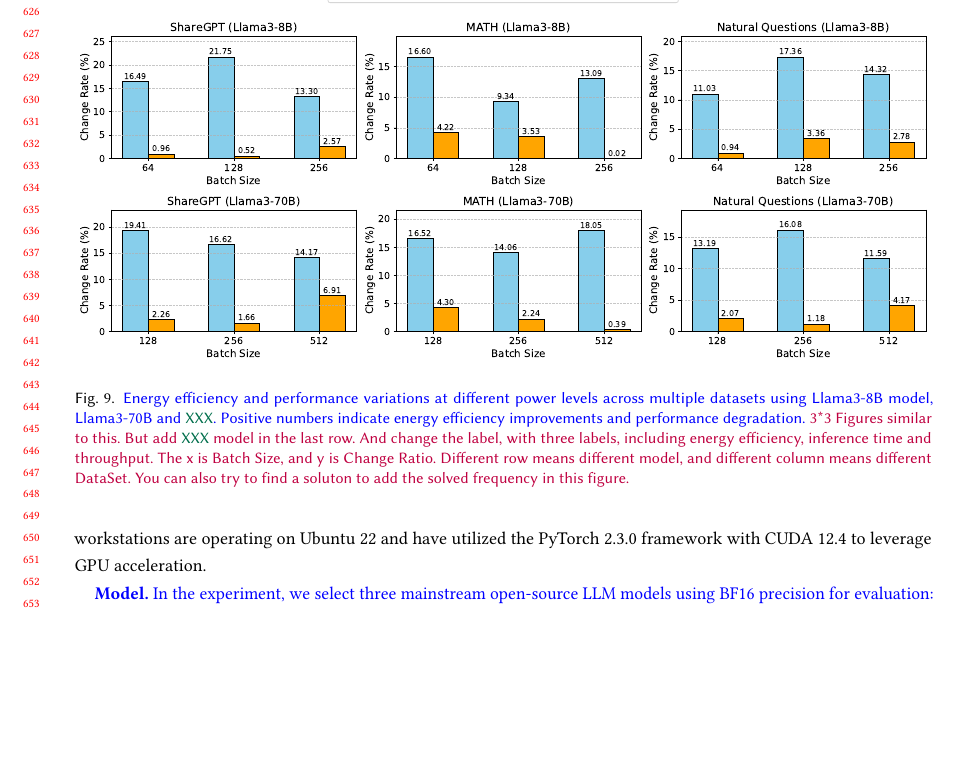
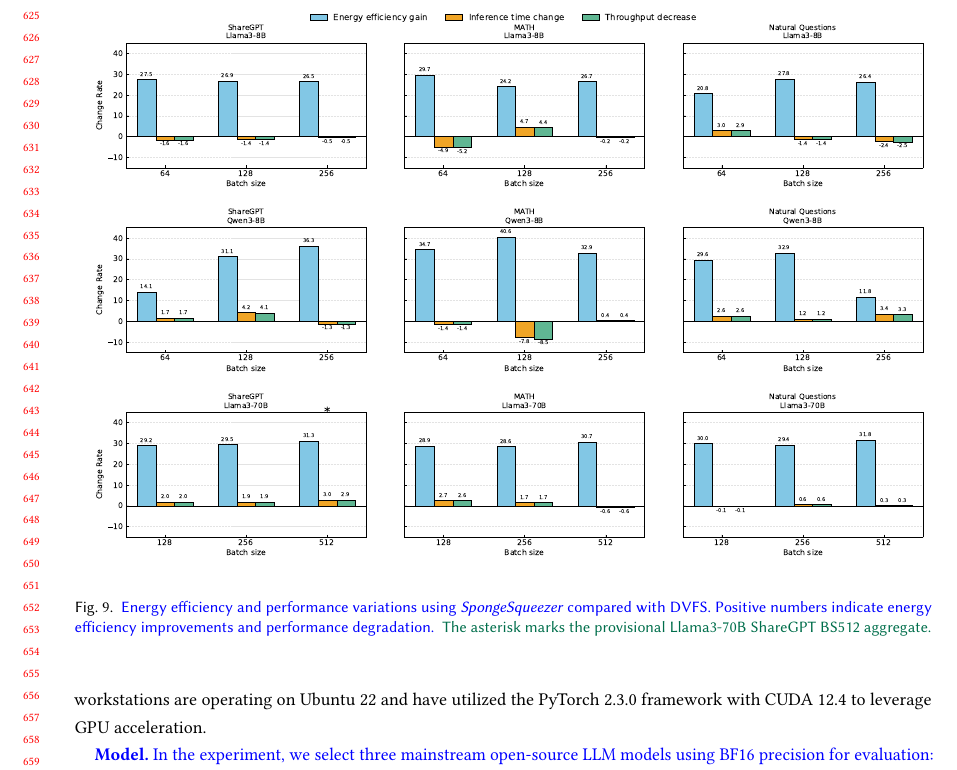
Before and after one commit to LilWei0118/paper, a LaTeX paper (sample-sigconf.tex, which reads 04-evaluation.tex): part of page 13 of 19, cut at the place of the change, the shorter picture padded with empty space. Compiled offline with pdfLaTeX.

Commit message:
Enlarge Fig 9 panels and simplify vertical label

```diff
--- a/04-evaluation.tex
+++ b/04-evaluation.tex
@@ -43,10 +43,10 @@ During online frequency adjustment part, the frequency is configured before the
 
 \begin{figure*}[t]
     \centering
-    \includegraphics[width=1\linewidth]{figures/Energy_E2E_under_BatchSize_lyz_new_new_new_new_new.pdf}
-    \caption{\bylyz{Energy efficiency and performance variations at different power levels across multiple datasets using Llama3-8B model, Llama3-70B and \hcwplaceholder{XXX}.
+    \includegraphics[width=\linewidth]{figures/hcw_final_figures/Fig9_energy_performance_three_models_output2_20261017.pdf}
+    \caption{\bylyz{Energy efficiency and performance variations using \thisproj{} compared with DVFS.
     Positive numbers indicate energy efficiency improvements and performance degradation.
-    }\lyzcheck{3*3 Figures similar to this. But add \hcwplaceholder{XXX} model in the last row. And change the label, with three labels, including energy efficiency, inference time and throughput. The x is Batch Size, and y is Change Ratio. Different row means different model, and different column means different DataSet. You can also try to find a soluton to add the solved frequency in this figure.}}
+    } \bygpt{The asterisk marks the provisional Llama3-70B ShareGPT BS512 aggregate.}}
     \label{latency_energy}
 \end{figure*}
 
```
Also changed, not shown: figures/hcw_figures/Fig9_energy_performance_three_models_output2_20261017.pdf, figures/hcw_figures/Fig9_energy_performance_three_models_output2_20261017.png, figures/hcw_figures/fig9_throughput_decrease_20261018/README.md, figures/hcw_final_figures/Fig9_energy_performance_three_models_output2_20261017.pdf, figures/hcw_final_figures/Fig9_energy_performance_three_models_output2_20261017.png, 1 other file.
